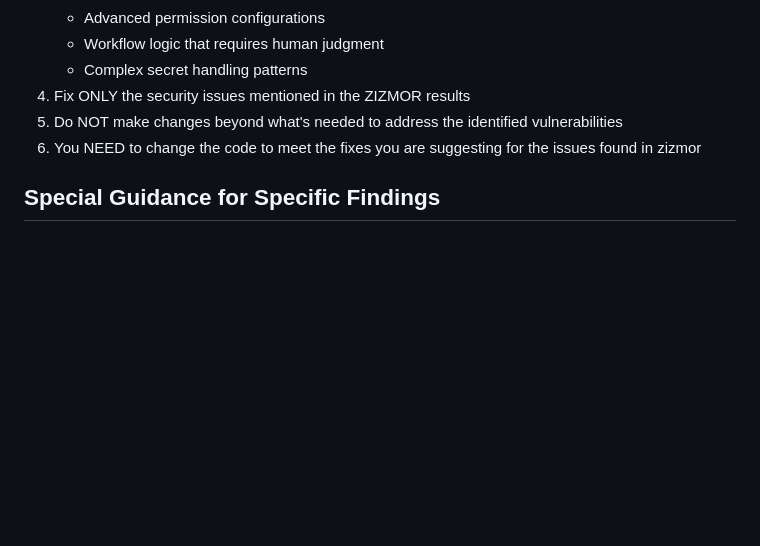
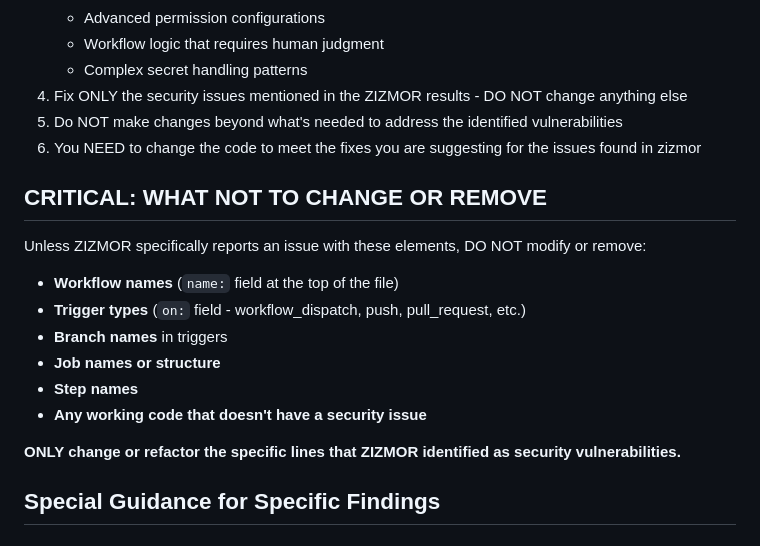
Before and after one commit to Scalabit/workflow-scanner, a Markdown page: llm_fix_prompt.md, the part around one of its changes. Rendered like a GitHub page; blank space fills up the shorter version.

```diff
--- a/llm_fix_prompt.md
+++ b/llm_fix_prompt.md
@@ -96,9 +52,20 @@ You have been provided with ZIZMOR scan results in the `zizmor_issues` input tha
    - Advanced permission configurations
    - Workflow logic that requires human judgment
    - Complex secret handling patterns
-4. Fix ONLY the security issues mentioned in the ZIZMOR results
+4. Fix ONLY the security issues mentioned in the ZIZMOR results - DO NOT change anything else
 5. Do NOT make changes beyond what's needed to address the identified vulnerabilities
 6. You NEED to change the code to meet the fixes you are suggesting for the issues found in zizmor
+
+## CRITICAL: WHAT NOT TO CHANGE OR REMOVE
+Unless ZIZMOR specifically reports an issue with these elements, DO NOT modify or remove:
+- **Workflow names** (`name:` field at the top of the file)
+- **Trigger types** (`on:` field - workflow_dispatch, push, pull_request, etc.)
+- **Branch names** in triggers
+- **Job names or structure**
+- **Step names**
+- **Any working code that doesn't have a security issue**
+
+**ONLY change or refactor the specific lines that ZIZMOR identified as security vulnerabilities.**
 
 ## Special Guidance for Specific Findings
 
```
Also changed, not shown: other parts of llm_fix_prompt.md (+0 -44 lines).
